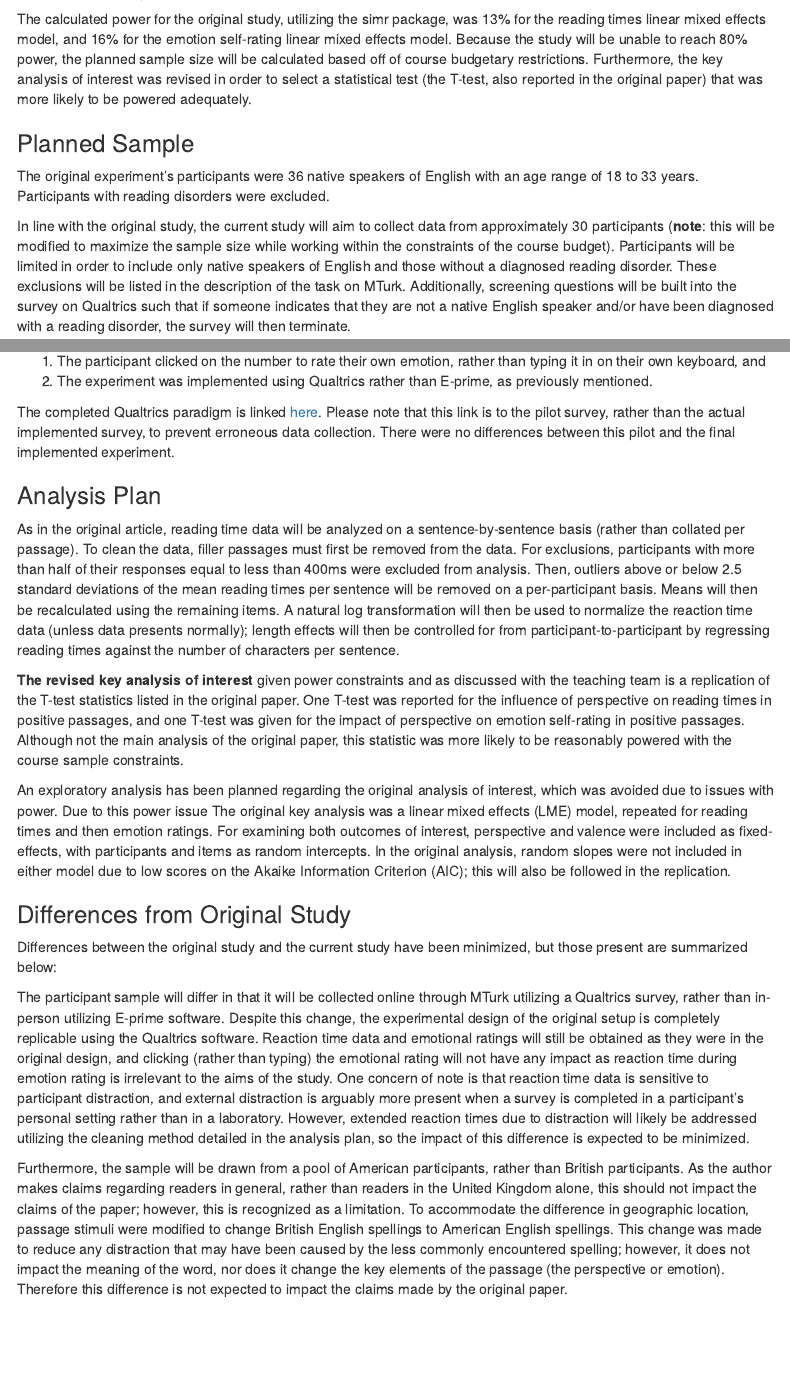
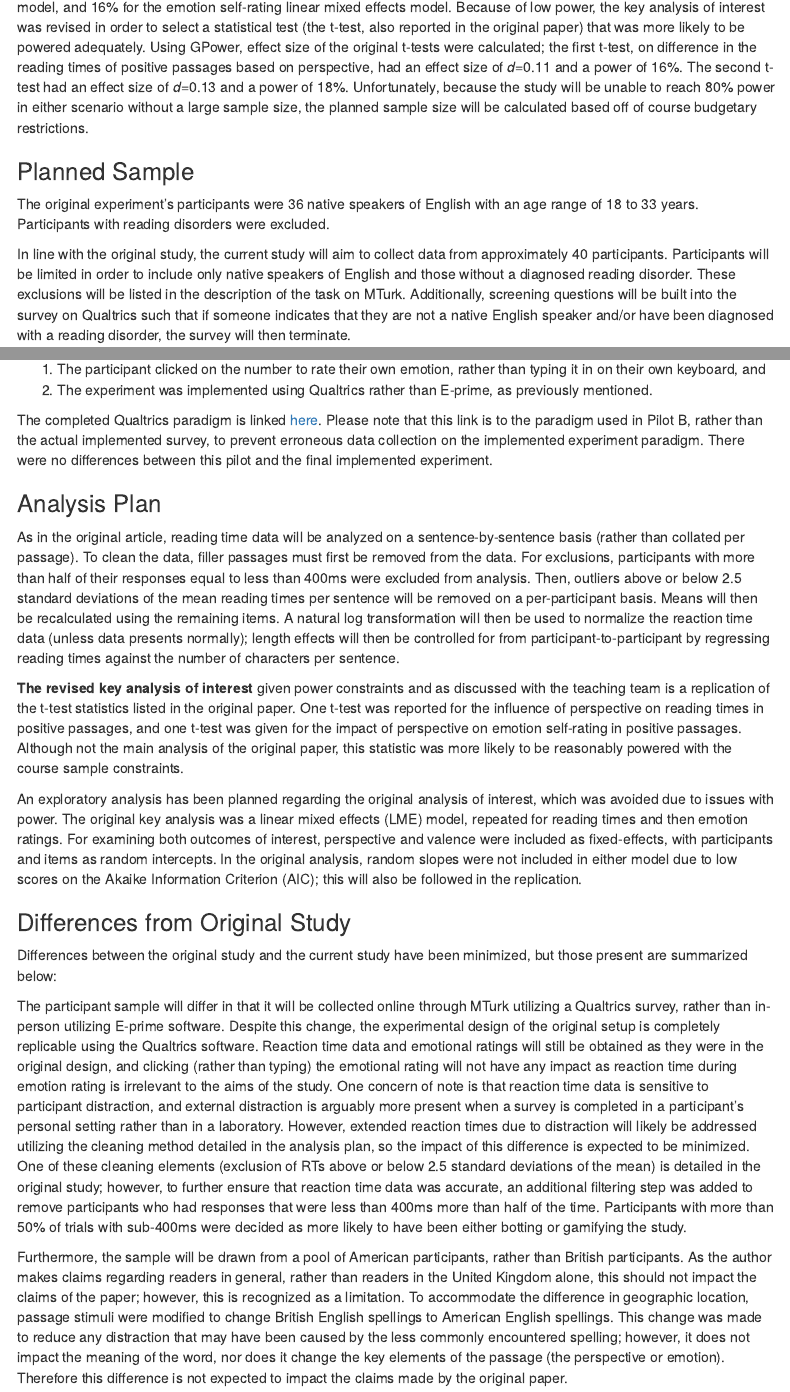
Before and after one commit to psych251/child2018, an R Markdown document (writeup/Child et al (2018) Replication Report.Rmd): the page in a window 1100 px wide, from 1260 px down before the commit and from 1290 px down after it, and a second part further down, joined at a grey line. Rendered offline with R 4.5, knitr and Pandoc, with nearby package versions; some code elsewhere in the file could not run offline; menus at the side of the page are left out.

Commit message:
finalizing of pre-data collection writeup and code

```diff
--- a/writeup/Child et al (2018) Replication Report.Rmd
+++ b/writeup/Child et al (2018) Replication Report.Rmd
@@ -42,13 +42,13 @@ The original paper being replicated can be found [here.](https://github.com/psyc
 
 ### Power Analysis
 
-The calculated power for the original study, utilizing the simr package, was 13% for the reading times linear mixed effects model, and 16% for the emotion self-rating linear mixed effects model. Because the study will be unable to reach 80% power, the planned sample size will be calculated based off of course budgetary restrictions. Furthermore, the key analysis of interest was revised in order to select a statistical test (the T-test, also reported in the original paper) that was more likely to be powered adequately.
+The calculated power for the original study, utilizing the simr package, was 13% for the reading times linear mixed effects model, and 16% for the emotion self-rating linear mixed effects model. Because of low power, the key analysis of interest was revised in order to select a statistical test (the t-test, also reported in the original paper) that was more likely to be powered adequately. Using GPower, effect size of the original t-tests were calculated; the first t-test, on difference in the reading times of positive passages based on perspective, had an effect size of *d*=0.11 and a power of 16%. The second t-test had an effect size of *d*=0.13 and a power of 18%. Unfortunately, because the study will be unable to reach 80% power in either scenario without a large sample size, the planned sample size will be calculated based off of course budgetary restrictions.
 
 ### Planned Sample
 
 The original experiment's participants were 36 native speakers of English with an age range of 18 to 33 years. Participants with reading disorders were excluded.
 
-In line with the original study, the current study will aim to collect data from approximately 30 participants (**note**: this will be modified to maximize the sample size while working within the constraints of the course budget).  Participants will be limited in order to include only native speakers of English and those without a diagnosed reading disorder. These exclusions will be listed in the description of the task on MTurk. Additionally, screening questions will be built into the survey on Qualtrics such that if someone indicates that they are not a native English speaker and/or have been diagnosed with a reading disorder, the survey will then terminate.
+In line with the original study, the current study will aim to collect data from approximately 40 participants.  Participants will be limited in order to include only native speakers of English and those without a diagnosed reading disorder. These exclusions will be listed in the description of the task on MTurk. Additionally, screening questions will be built into the survey on Qualtrics such that if someone indicates that they are not a native English speaker and/or have been diagnosed with a reading disorder, the survey will then terminate.
 
 ### Materials
 
@@ -79,22 +79,22 @@ The above procedure of the original experiment was followed very closely. There
 1. The participant clicked on the number to rate their own emotion, rather than typing it in on their own keyboard, and
 2. The experiment was implemented using Qualtrics rather than E-prime, as previously mentioned.
 
-The completed Qualtrics paradigm is linked [here](https://stanforduniversity.qualtrics.com/jfe/form/SV_9sLrDIEvPE0mXel). Please note that this link is to the pilot survey, rather than the actual implemented survey, to prevent erroneous data collection. There were no differences between this pilot and the final implemented experiment.
+The completed Qualtrics paradigm is linked [here](https://stanforduniversity.qualtrics.com/jfe/form/SV_d5Op8N7nj2MYa2N). Please note that this link is to the paradigm used in Pilot B, rather than the actual implemented survey, to prevent erroneous data collection on the implemented experiment paradigm. There were no differences between this pilot and the final implemented experiment.
 
 ### Analysis Plan
 
 As in the original article, reading time data will be analyzed on a sentence-by-sentence basis (rather than collated per passage). To clean the data, filler passages must first be removed from the data. For exclusions, participants with more than half of their responses equal to less than 400ms were excluded from analysis. Then, outliers above or below 2.5 standard deviations of the mean reading times per sentence will be removed on a per-participant basis. Means will then be recalculated using the remaining items. A natural log transformation will then be used to normalize the reaction time data (unless data presents normally); length effects will then be controlled for from participant-to-participant by regressing reading times against the number of characters per sentence.
 
-**The revised key analysis of interest** given power constraints and as discussed with the teaching team is a replication of the T-test statistics listed in the original paper. One T-test was reported for the influence of perspective on reading times in positive passages, and one T-test was given for the impact of perspective on emotion self-rating in positive passages. Although not the main analysis of the original paper, this statistic was more likely to be reasonably powered with the course sample constraints.
+**The revised key analysis of interest** given power constraints and as discussed with the teaching team is a replication of the t-test statistics listed in the original paper. One t-test was reported for the influence of perspective on reading times in positive passages, and one t-test was given for the impact of perspective on emotion self-rating in positive passages. Although not the main analysis of the original paper, this statistic was more likely to be reasonably powered with the course sample constraints.
 
-An exploratory analysis has been planned regarding the original analysis of interest, which was avoided due to issues with power. Due to this power issue The original key analysis was a linear mixed effects (LME) model, repeated for reading times and then emotion ratings. For examining both outcomes of interest, perspective and valence were included as fixed-effects, with participants and items as random intercepts. In the original analysis, random slopes were not included in either model due to low scores on the Akaike Information Criterion (AIC); this will also be followed in the replication.
+An exploratory analysis has been planned regarding the original analysis of interest, which was avoided due to issues with power. The original key analysis was a linear mixed effects (LME) model, repeated for reading times and then emotion ratings. For examining both outcomes of interest, perspective and valence were included as fixed-effects, with participants and items as random intercepts. In the original analysis, random slopes were not included in either model due to low scores on the Akaike Information Criterion (AIC); this will also be followed in the replication.
 
 
 ### Differences from Original Study
 
 Differences between the original study and the current study have been minimized, but those present are summarized below:
 
-The participant sample will differ in that it will be collected online through MTurk utilizing a Qualtrics survey, rather than in-person utilizing E-prime software. Despite this change, the experimental design of the original setup is completely replicable using the Qualtrics software. Reaction time data and emotional ratings will still be obtained as they were in the original design, and clicking (rather than typing) the emotional rating will not have any impact as reaction time during emotion rating is irrelevant to the aims of the study. One concern of note is that reaction time data is sensitive to participant distraction, and external distraction is arguably more present when a survey is completed in a participant's personal setting rather than in a laboratory. However, extended reaction times due to distraction will likely be addressed utilizing the cleaning method detailed in the analysis plan, so the impact of this difference is expected to be minimized.
+The participant sample will differ in that it will be collected online through MTurk utilizing a Qualtrics survey, rather than in-person utilizing E-prime software. Despite this change, the experimental design of the original setup is completely replicable using the Qualtrics software. Reaction time data and emotional ratings will still be obtained as they were in the original design, and clicking (rather than typing) the emotional rating will not have any impact as reaction time during emotion rating is irrelevant to the aims of the study. One concern of note is that reaction time data is sensitive to participant distraction, and external distraction is arguably more present when a survey is completed in a participant's personal setting rather than in a laboratory. However, extended reaction times due to distraction will likely be addressed utilizing the cleaning method detailed in the analysis plan, so the impact of this difference is expected to be minimized. One of these cleaning elements (exclusion of RTs above or below 2.5 standard deviations of the mean) is detailed in the original study; however, to further ensure that reaction time data was accurate, an additional filtering step was added to remove participants who had responses that were less than 400ms more than half of the time. Participants with more than 50% of trials with sub-400ms were decided as more likely to have been either botting or gamifying the study.
 
 Furthermore, the sample will be drawn from a pool of American participants, rather than British participants. As the author makes claims regarding readers in general, rather than readers in the United Kingdom alone, this should not impact the claims of the paper; however, this is recognized as a limitation. To accommodate the difference in geographic location, passage stimuli were modified to change British English spellings to American English spellings. This change was made to reduce any distraction that may have been caused by the less commonly encountered spelling; however, it does not impact the meaning of the word, nor does it change the key elements of the passage (the perspective or emotion). Therefore this difference is not expected to impact the claims made by the original paper.
 
```
Also changed, not shown: writeup/Child et al (2018) Replication Report.Rmd (20 more changed lines).
